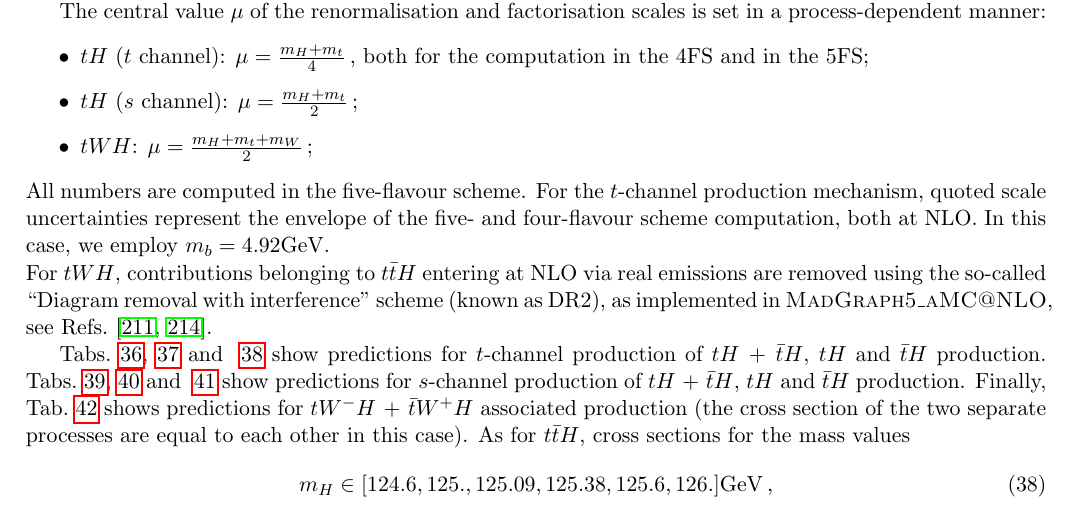
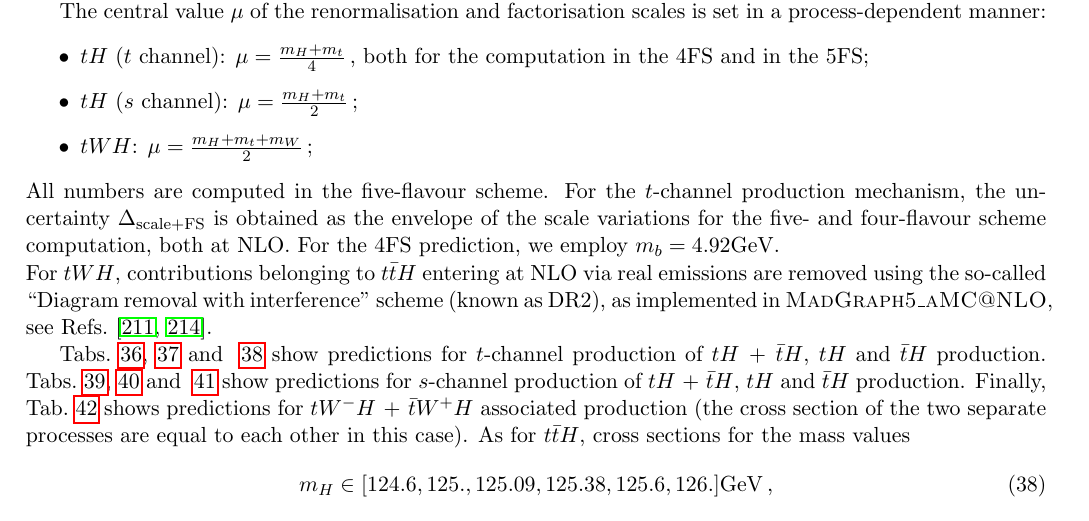
Before and after one commit to bmistlbe/InclusiveHXSUpdate, a LaTeX document (InclusiveXSUpdate.tex, which reads Chapters/ttH.tex): part of page 20 of 61, cut so that both start at the same text. Compiled offline with pdfLaTeX.

Commit message:
text tth

```diff
--- a/Chapters/ttH.tex
+++ b/Chapters/ttH.tex
@@ -53,8 +53,9 @@ The central value $\mu$ of the renormalisation and factorisation scales is set i
     \item $tH$ ($s$ channel): $\mu= \frac{m_H+m_t}{2}\,$;
     \item $tWH$: $\mu= \frac{m_H+m_t+m_W}{2}\,$;
 \end{itemize}
-All numbers are computed in the five-flavour scheme. For the $t$-channel production mechanism, quoted scale uncertainties represent the envelope of the
-five- and four-flavour scheme computation, both at NLO. In this case, we employ $m_b=4.92 \textrm{GeV}$.\\
+All numbers are computed in the five-flavour scheme. For the $t$-channel production mechanism, the uncertainty $\Delta_{\rm scale+\textrm{FS}}$
+is obtained as the envelope of the scale variations for the
+five- and four-flavour scheme computation, both at NLO. For the 4FS prediction, we employ $m_b=4.92 \textrm{GeV}$.\\
 For $tWH$, contributions belonging to $t\bar t H$ entering at NLO via real emissions are removed using the so-called ``Diagram removal with interference''
 scheme (known as DR2), as implemented in {\sc MadGraph5\_aMC@NLO}, see Refs.~\cite{Demartin:2016axk,Frixione:2019fxg}.
 
```
